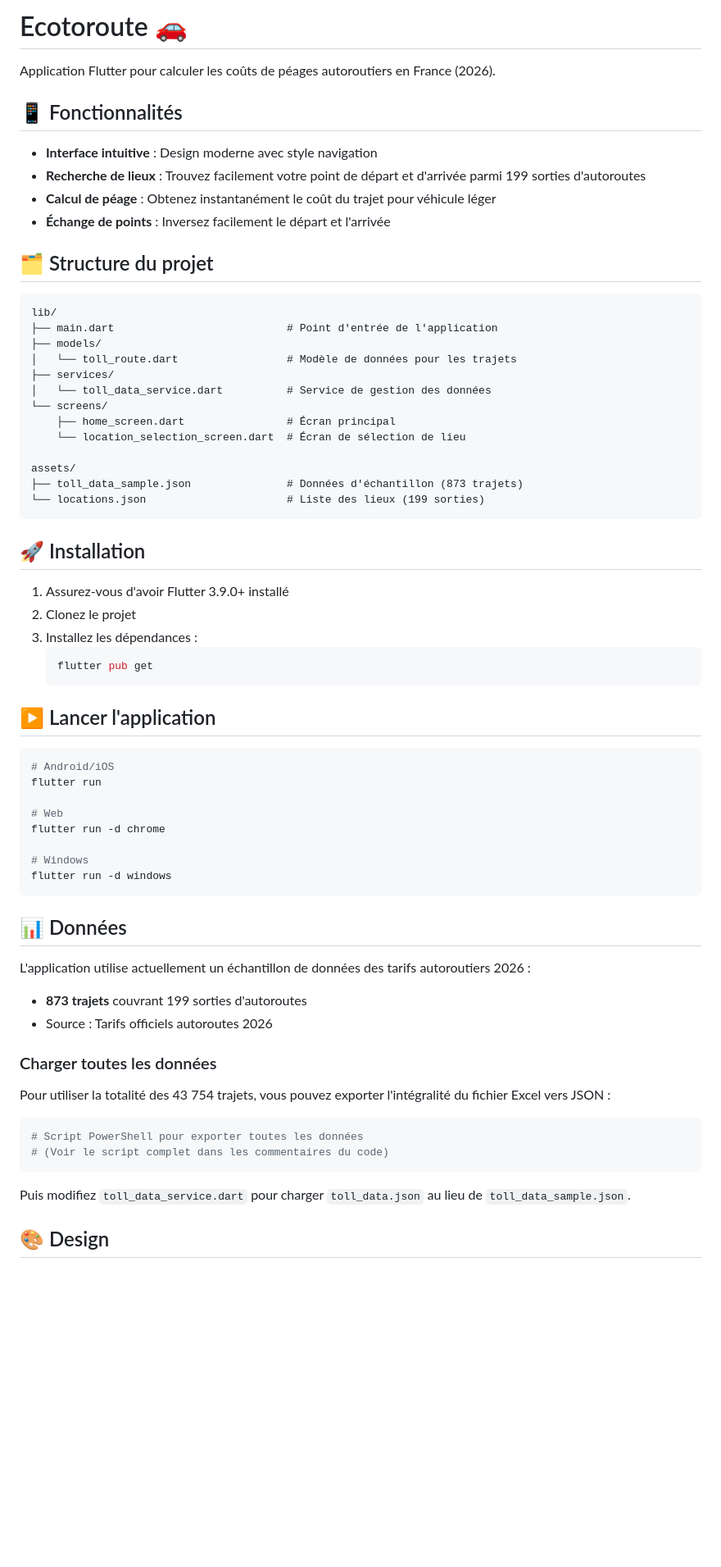
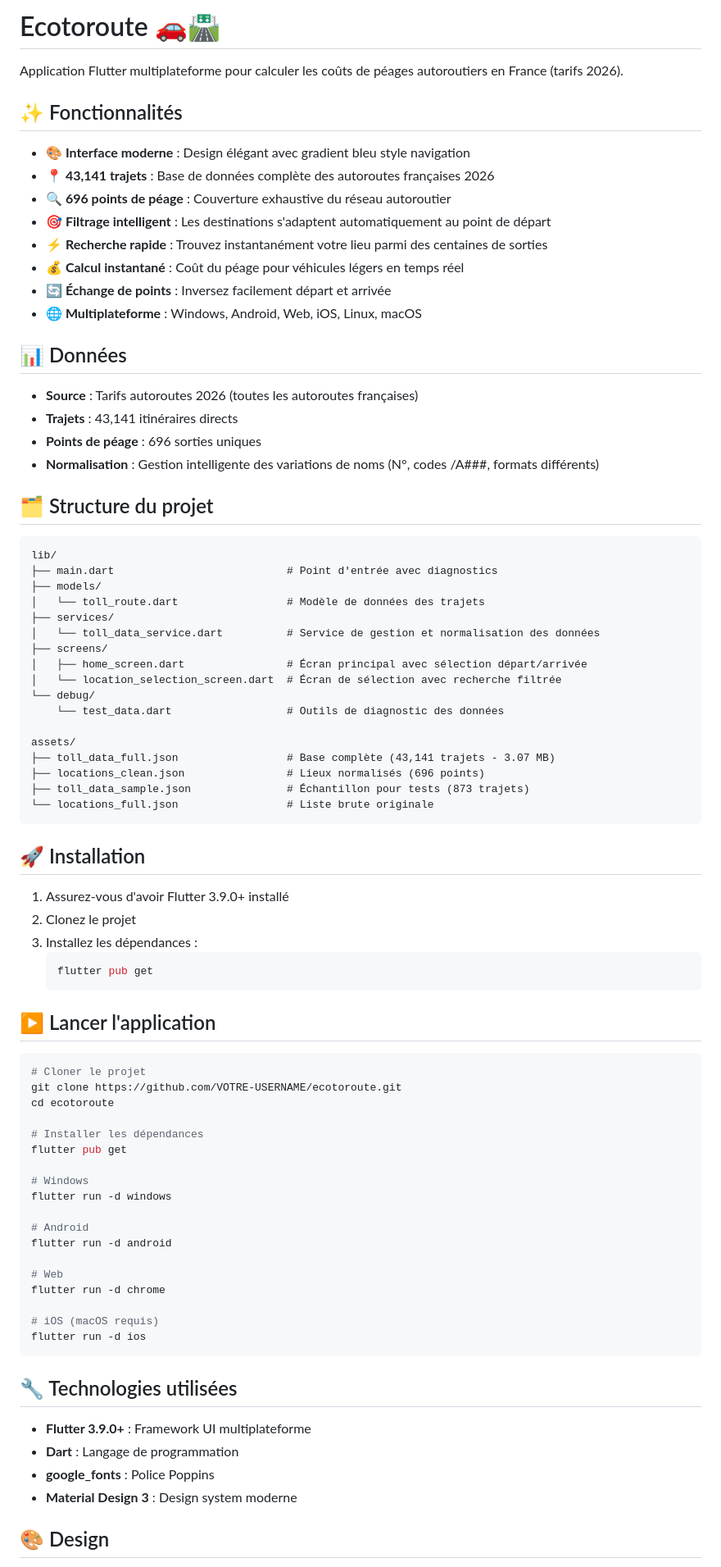
Before and after one commit to walidabbasdu10/ecotoroute, a Markdown page: README.md, the part around one of its changes. Shown at 82% size. Drawn GitHub-style; blank space fills up the shorter version.

Commit message:
docs: Mise à jour du README avec données complètes et corrections techniques

````diff
--- a/README.md
+++ b/README.md
@@ -1,30 +1,45 @@
-# Ecotoroute 🚗
+# Ecotoroute 🚗🛣️
 
-Application Flutter pour calculer les coûts de péages autoroutiers en France (2026).
+Application Flutter multiplateforme pour calculer les coûts de péages autoroutiers en France (tarifs 2026).
 
-## 📱 Fonctionnalités
+## ✨ Fonctionnalités
 
-- **Interface intuitive** : Design moderne avec style navigation
-- **Recherche de lieux** : Trouvez facilement votre point de départ et d'arrivée parmi 199 sorties d'autoroutes
-- **Calcul de péage** : Obtenez instantanément le coût du trajet pour véhicule léger
-- **Échange de points** : Inversez facilement le départ et l'arrivée
+- **🎨 Interface moderne** : Design élégant avec gradient bleu style navigation
+- **📍 43,141 trajets** : Base de données complète des autoroutes françaises 2026
+- **🔍 696 points de péage** : Couverture exhaustive du réseau autoroutier
+- **🎯 Filtrage intelligent** : Les destinations s'adaptent automatiquement au point de départ
+- **⚡ Recherche rapide** : Trouvez instantanément votre lieu parmi des centaines de sorties
+- **💰 Calcul instantané** : Coût du péage pour véhicules légers en temps réel
+- **🔄 Échange de points** : Inversez facilement départ et arrivée
+- **🌐 Multiplateforme** : Windows, Android, Web, iOS, Linux, macOS
+
+## 📊 Données
+
+- **Source** : Tarifs autoroutes 2026 (toutes les autoroutes françaises)
+- **Trajets** : 43,141 itinéraires directs
+- **Points de péage** : 696 sorties uniques
+- **Normalisation** : Gestion intelligente des variations de noms (N°, codes /A###, formats différents)
 
 ## 🗂️ Structure du projet
 
 ```
 lib/
-├── main.dart                           # Point d'entrée de l'application
+├── main.dart                           # Point d'entrée avec diagnostics
 ├── models/
-│   └── toll_route.dart                 # Modèle de données pour les trajets
+│   └── toll_route.dart                 # Modèle de données des trajets
 ├── services/
-│   └── toll_data_service.dart          # Service de gestion des données
-└── screens/
-    ├── home_screen.dart                # Écran principal
-    └── location_selection_screen.dart  # Écran de sélection de lieu
+│   └── toll_data_service.dart          # Service de gestion et normalisation des données
+├── screens/
+│   ├── home_screen.dart                # Écran principal avec sélection départ/arrivée
+│   └── location_selection_screen.dart  # Écran de sélection avec recherche filtrée
+└── debug/
+    └── test_data.dart                  # Outils de diagnostic des données
 
 assets/
-├── toll_data_sample.json               # Données d'échantillon (873 trajets)
-└── locations.json                      # Liste des lieux (199 sorties)
+├── toll_data_full.json                 # Base complète (43,141 trajets - 3.07 MB)
+├── locations_clean.json                # Lieux normalisés (696 points)
+├── toll_data_sample.json               # Échantillon pour tests (873 trajets)
+└── locations_full.json                 # Liste brute originale
 ```
 
 ## 🚀 Installation
@@ -39,32 +54,32 @@ assets/
 ## ▶️ Lancer l'application
 
 ```bash
-# Android/iOS
-flutter run
+# Cloner le projet
+git clone https://github.com/VOTRE-USERNAME/ecotoroute.git
+cd ecotoroute
+
+# Installer les dépendances
+flutter pub get
+
+# Windows
+flutter run -d windows
+
+# Android
+flutter run -d android
 
 # Web
 flutter run -d chrome
 
-# Windows
-flutter run -d windows
+# iOS (macOS requis)
+flutter run -d ios
 ```
 
-## 📊 Données
+## 🔧 Technologies utilisées
 
-L'application utilise actuellement un échantillon de données des tarifs autoroutiers 2026 :
-- **873 trajets** couvrant 199 sorties d'autoroutes
-- Source : Tarifs officiels autoroutes 2026
-
-### Charger toutes les données
-
-Pour utiliser la totalité des 43 754 trajets, vous pouvez exporter l'intégralité du fichier Excel vers JSON :
-
-```powershell
-# Script PowerShell pour exporter toutes les données
-# (Voir le script complet dans les commentaires du code)
-```
-
-Puis modifiez `toll_data_service.dart` pour charger `toll_data.json` au lieu de `toll_data_sample.json`.
+- **Flutter 3.9.0+** : Framework UI multiplateforme
+- **Dart** : Langage de programmation
+- **google_fonts** : Police Poppins
+- **Material Design 3** : Design system moderne
 
 ## 🎨 Design
 
````
Also changed, not shown: other parts of README.md (+39 -12 lines).
